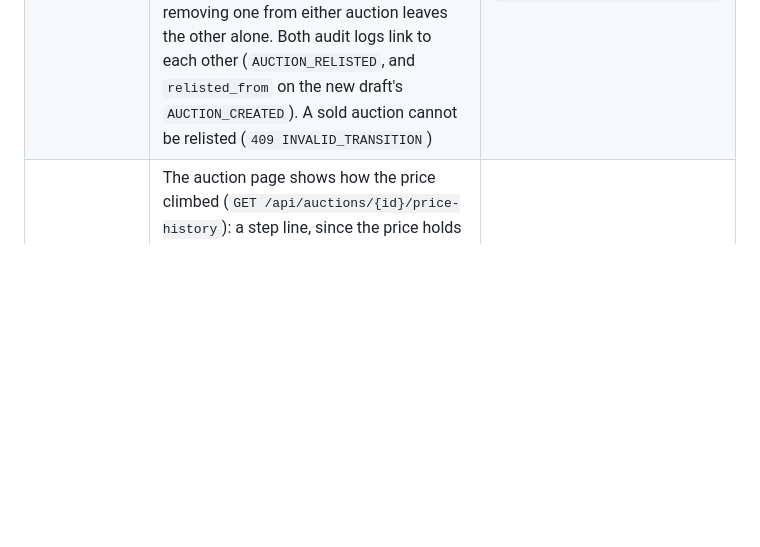
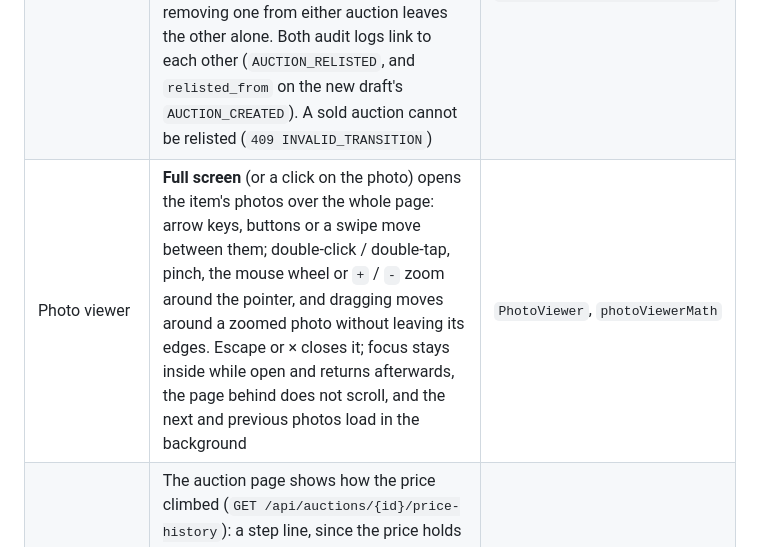
Before and after one commit to sachithnim/Real-Time-Auction-Platform, a Markdown page: README.md, the part around the change. Drawn GitHub-style; blank space fills up the shorter version.

Commit message:
docs: describe the photo viewer

```diff
--- a/README.md
+++ b/README.md
@@ -471,6 +471,7 @@ Built on top of the core requirements, from the assignment's list of bonus chall
 | Auction statistics | Admin **Statistics** page (`GET /api/admin/statistics`): auctions per status, sold / reserve not met / no bids with the sell-through rate, total, average and highest sale, bid counts (manual vs automatic), anti-sniping use and the most active bidders. Read-only aggregate queries over existing data, refreshed every 30 seconds | `AuctionStatistics`, `AdminStatisticsPage` |
 | Notification inbox | The **bell** in the header keeps every private notice (outbid, maximum passed, won, watchlist reminder, payment receipt) with an unread count, so one missed while away is not lost (`GET /api/me/notifications`, `POST /api/me/notifications/{id}/read`, `POST /api/me/notifications/read-all`). Entries use Laravel's `notifications` table and are written after the change commits, before the live event is broadcast; repeated unread notices of one kind for one auction are merged into a single up-to-date entry. Kept for 90 days (`model:prune`) | `StoreInboxNotice`, `NotificationController`, `NotificationBell` |
 | Relisting | **Relist as new draft** on an auction that ended without selling (reserve not met, no bids) or was cancelled (`POST /api/admin/auctions/{id}/relist`): a new draft with the same details, reserve and anti-sniping settings, starting tomorrow on the hour for the same length as before. Photos are copied as new files, so removing one from either auction leaves the other alone. Both audit logs link to each other (`AUCTION_RELISTED`, and `relisted_from` on the new draft's `AUCTION_CREATED`). A sold auction cannot be relisted (`409 INVALID_TRANSITION`) | `AuctionRelister`, `AuctionImageService::copyAll` |
+| Photo viewer | **Full screen** (or a click on the photo) opens the item's photos over the whole page: arrow keys, buttons or a swipe move between them; double-click / double-tap, pinch, the mouse wheel or `+` / `-` zoom around the pointer, and dragging moves around a zoomed photo without leaving its edges. Escape or × closes it; focus stays inside while open and returns afterwards, the page behind does not scroll, and the next and previous photos load in the background | `PhotoViewer`, `photoViewerMath` |
 | Price history chart | The auction page shows how the price climbed (`GET /api/auctions/{id}/price-history`): a step line, since the price holds until the next bid; filled dots for bids, hollow ones for automatic bids, diamonds for the viewer's own. Hover, or focus the chart and use the arrow keys, for each bid's amount and time. Like the public bid history it names no bidder and never shows a maximum; it refreshes on every new bid | `PriceHistoryController`, `PriceChart` |
 | Bidder accounts | Admin **Bidders** page (`GET /api/admin/bidders`, `POST /api/admin/bidders/{id}/disable` / `enable`): search bidders and see their bids and wins. Disabling signs the bidder out everywhere (new remember token, stored sessions deleted, and any session left is ended on its next request with `403 ACCOUNT_DISABLED`), blocks login, stops their notification emails, and switches off every active automatic maximum under that auction's row lock, with an `AUTO_BID_CANCELLED` audit event. Bids already placed stay, since history is never rewritten. Admin accounts cannot be disabled | `BidderAccounts`, `EnsureAccountActive`, `AdminBiddersPage` |
 | Payments overview | Admin **Payments** page (`GET /api/admin/payments`): every winner's payment with status tabs, search by auction, bidder or receipt, and the totals received and still owed. Declined and waiting payments are listed first | `Admin\PaymentController`, `AdminPaymentsPage` |
```
